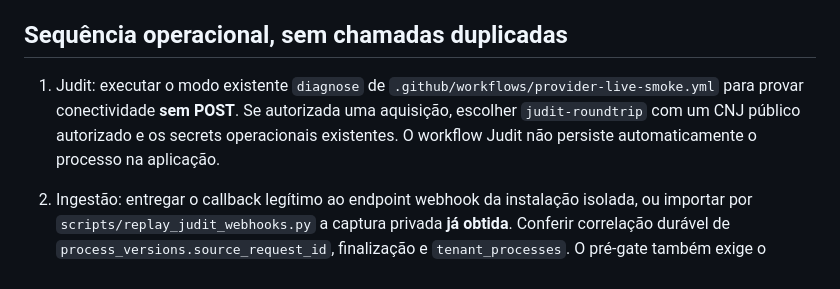
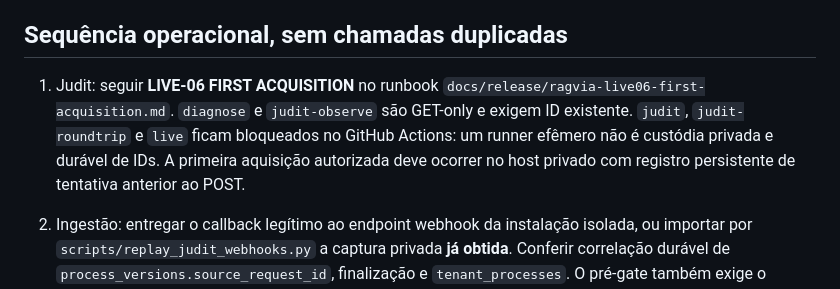
Before and after one commit to oigorbrito/RAgvia, a Markdown page: docs/release/ragvia-live01-operational-acceptance.md, the part around the change. Drawn GitHub-style.

Commit message:
docs(live06): route first acquisition to private custody runbook

```diff
--- a/docs/release/ragvia-live01-operational-acceptance.md
+++ b/docs/release/ragvia-live01-operational-acceptance.md
@@ -16,11 +16,13 @@ estrutural de fontes.
 
 ## Sequência operacional, sem chamadas duplicadas
 
-1. Judit: executar o modo existente `diagnose` de
-   `.github/workflows/provider-live-smoke.yml` para provar conectividade
-   **sem POST**. Se autorizada uma aquisição, escolher `judit-roundtrip`
-   com um CNJ público autorizado e os secrets operacionais existentes.
-   O workflow Judit não persiste automaticamente o processo na aplicação.
+1. Judit: seguir **LIVE-06 FIRST ACQUISITION** no runbook
+   `docs/release/ragvia-live06-first-acquisition.md`.
+   `diagnose` e `judit-observe` são GET-only e exigem ID existente.
+   `judit`, `judit-roundtrip` e `live` ficam bloqueados no GitHub
+   Actions: um runner efêmero não é custódia privada e durável de IDs.
+   A primeira aquisição autorizada deve ocorrer no host privado com
+   registro persistente de tentativa anterior ao POST.
 2. Ingestão: entregar o callback legítimo ao endpoint webhook da instalação
    isolada, ou importar por `scripts/replay_judit_webhooks.py` a captura
    privada **já obtida**. Conferir correlação durável de
```
